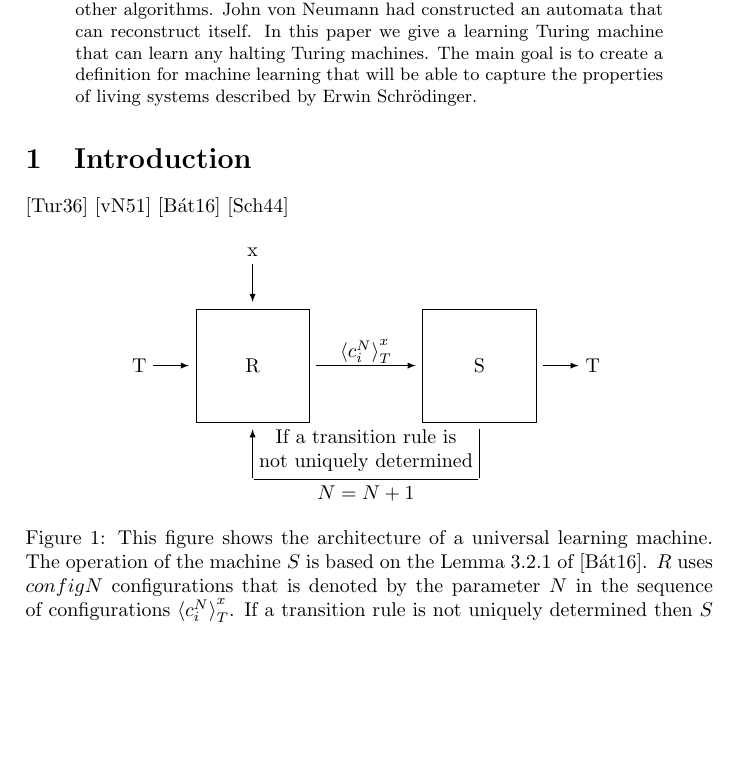
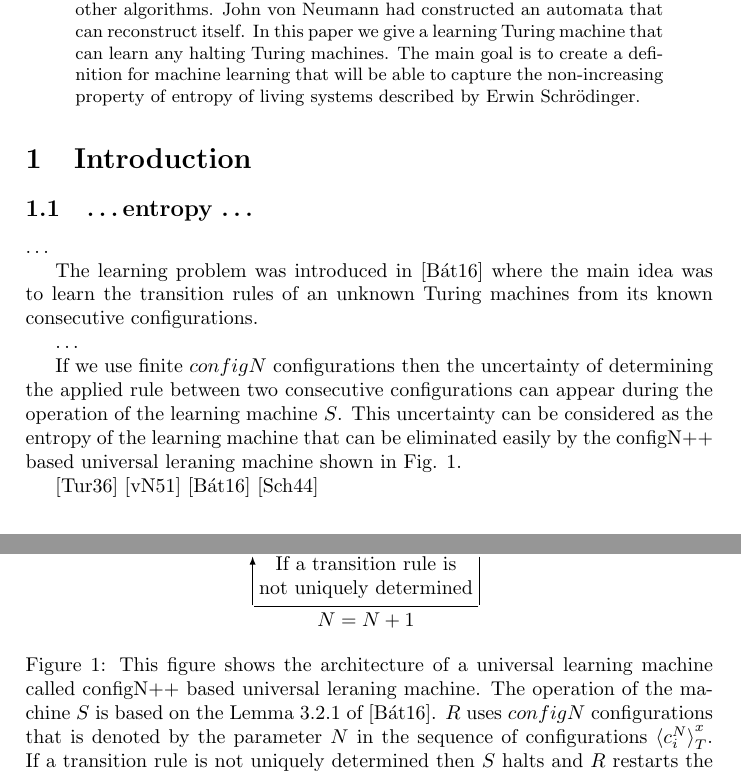
Before and after one commit to nbatfai/AlgorithmicFractals, a LaTeX paper (manuscript/AlgFract.tex, which reads manuscript/abstract.tex, manuscript/intro.tex): part of page 1 of 2 before the commit and two parts of pages 1 and 2 of 2 after it, the two joined at a grey line, cut so that both start at the same text, the shorter picture padded with empty space. Compiled offline with pdfLaTeX.

Commit message:
Added the term configN++ to Fig. 1

```diff
--- a/manuscript/abstract.tex
+++ b/manuscript/abstract.tex
@@ -1,4 +1,4 @@
 Alan Turing had created a universal algorithm that can simulate all other algorithms.
 John von Neumann had constructed an automata that can reconstruct itself.
 In this paper we give a learning Turing machine that can learn any halting Turing machines.
-The main goal is to create a definition for machine learning that will be able to capture the properties of living systems described by Erwin Schrödinger.
+The main goal is to create a definition for machine learning that will be able to capture the non-increasing property of entropy of living systems described by Erwin Schrödinger.
--- a/manuscript/intro.tex
+++ b/manuscript/intro.tex
@@ -1,3 +1,13 @@
+\subsection{\dots entropy \dots}
+
+\dots
+
+The learning problem was introduced in \cite{TheorRobopsy} where the main idea was to learn the transition rules of an unknown Turing machines from its known consecutive configurations.
+
+\dots
+
+If we use finite $configN$ configurations then the uncertainty of determining the applied rule between two consecutive configurations can appear during the operation of the learning machine $S$. This uncertainty can be considered as the entropy of the learning machine that can be eliminated easily by the configN++ based universal leraning machine shown in Fig. \ref{fig_ULM}.
+
 \cite{Turing}
 \cite{Neumann}
 \cite{TheorRobopsy}
@@ -6,5 +16,5 @@
 \begin{figure}[!h]
 \centering
 \scalebox{1}{\input{ULM}}
-\caption{This figure shows the architecture of a universal learning machine. The operation of the machine $S$ is based on the Lemma 3.2.1 of \cite{TheorRobopsy}. $R$ uses $configN$ configurations that is denoted by the parameter $N$ in the sequence of configurations ${\langle c^N_i\rangle}_T^x$. If a transition rule is not uniquely determined then $S$ halts and $R$ restarts the simulation of $T$ by using a larger size of configuration.\label{fig_ULM}}
+\caption{This figure shows the architecture of a universal learning machine called configN++ based universal leraning machine. The operation of the machine $S$ is based on the Lemma 3.2.1 of \cite{TheorRobopsy}. $R$ uses $configN$ configurations that is denoted by the parameter $N$ in the sequence of configurations ${\langle c^N_i\rangle}_T^x$. If a transition rule is not uniquely determined then $S$ halts and $R$ restarts the simulation of $T$ by using a larger size of configuration.\label{fig_ULM}}
 \end{figure}
```
